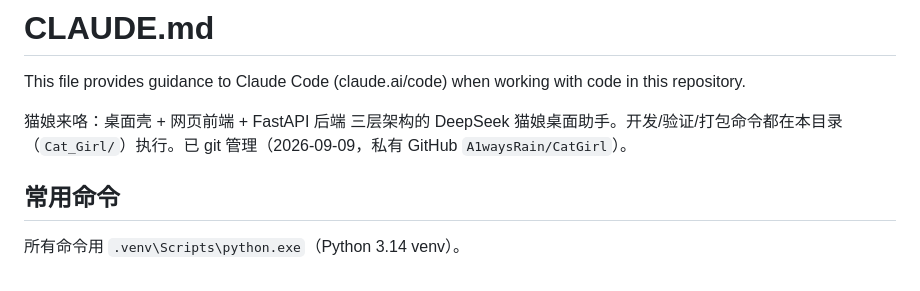
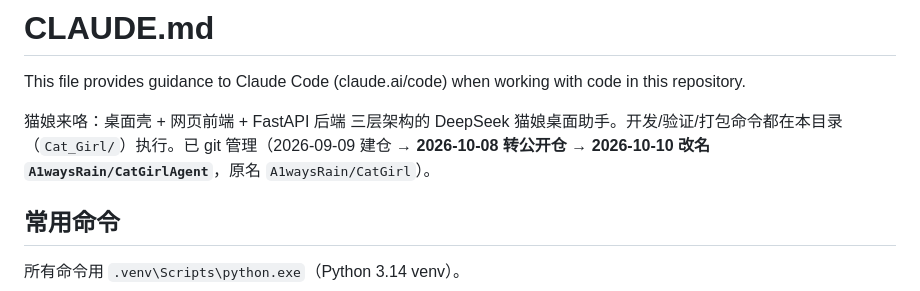
Before and after one commit to A1waysRain/CatGirlAgent, a Markdown page: CLAUDE.md, the part around the change. GitHub-like rendering.

Commit message:
文档：仓库已转公开并改名 CatGirlAgent（同步现状陈述）
- `Cat_Girl/CLAUDE.md` 顶部那句「私有 GitHub A1waysRain/CatGirl」已过时：仓库
  2026-10-08 转为公开、2026-10-10 改名 `A1waysRain/CatGirlAgent`（根 `CLAUDE.md` 同步改）。
- 历史叙述（更新日志 09-09 节、`资料/5.git` 教材的实操记录）**保留原样**，不改写历史。

Co-Authored-By: Claude <noreply@anthropic.com>

```diff
--- a/CLAUDE.md
+++ b/CLAUDE.md
@@ -2,7 +2,7 @@
 
 This file provides guidance to Claude Code (claude.ai/code) when working with code in this repository.
 
-猫娘来咯：桌面壳 + 网页前端 + FastAPI 后端 三层架构的 DeepSeek 猫娘桌面助手。开发/验证/打包命令都在本目录（`Cat_Girl/`）执行。已 git 管理（2026-09-09，私有 GitHub `A1waysRain/CatGirl`）。
+猫娘来咯：桌面壳 + 网页前端 + FastAPI 后端 三层架构的 DeepSeek 猫娘桌面助手。开发/验证/打包命令都在本目录（`Cat_Girl/`）执行。已 git 管理（2026-09-09 建仓 → **2026-10-08 转公开仓 → 2026-10-10 改名 `A1waysRain/CatGirlAgent`**，原名 `A1waysRain/CatGirl`）。
 
 ## 常用命令
 
```
